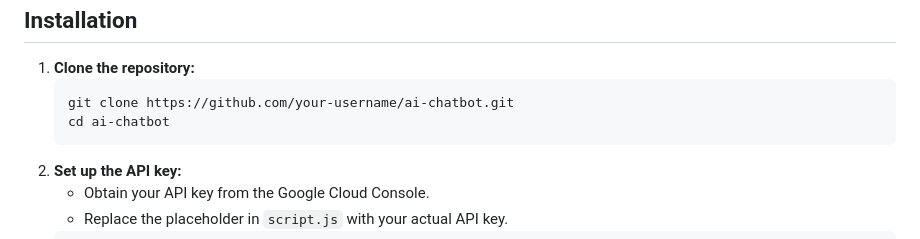
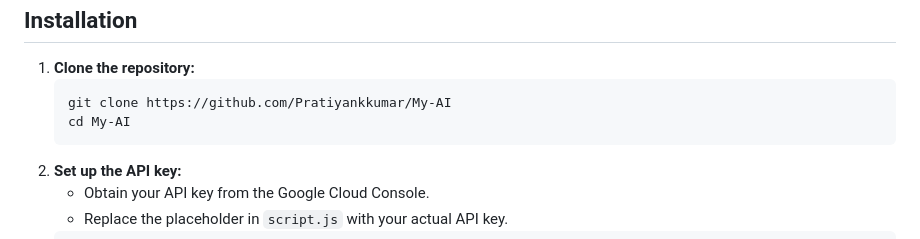
Before and after one commit to Pratiyankkumar/My-AI, a Markdown page: README.md, the part around the change. Drawn GitHub-style.

```diff
--- a/README.md
+++ b/README.md
@@ -38,8 +38,8 @@
   <h2 id="installation" style="color: #333;">Installation</h2>
   <ol>
     <li><strong>Clone the repository:</strong>
-      <pre style="background-color: #272822; color: #f8f8f2; padding: 5px; border-radius: 5px;"><code class="language-sh">git clone https://github.com/your-username/ai-chatbot.git
-cd ai-chatbot</code></pre>
+      <pre style="background-color: #272822; color: #f8f8f2; padding: 5px; border-radius: 5px;"><code class="language-sh">git clone https://github.com/Pratiyankkumar/My-AI
+cd My-AI</code></pre>
     </li>
     <li><strong>Set up the API key:</strong>
       <ul>
```
